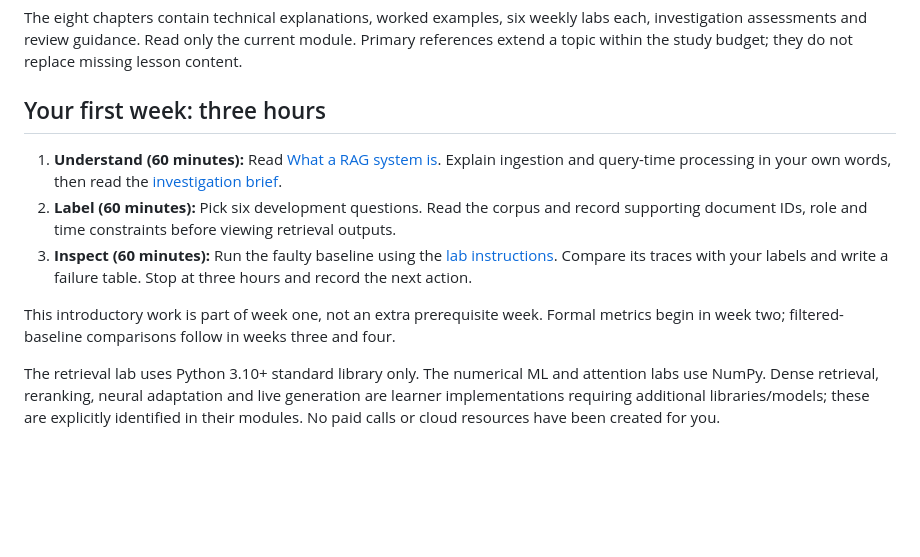
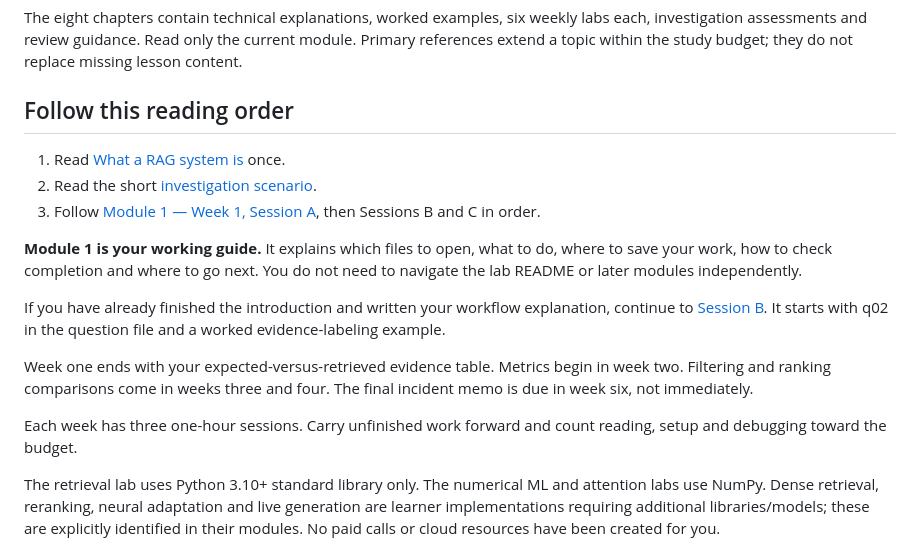
Before and after one commit to nancruz/ai-engineering-lab, a Markdown page: tracks/rag/README.md, the part around the change. Drawn GitHub-style; blank space fills up the shorter version.

Commit message:
Clarify course sequence with guided sessions, file links and completion checks

```diff
--- a/tracks/rag/README.md
+++ b/tracks/rag/README.md
@@ -8,13 +8,19 @@ Three hours weekly, preferably three one-hour sessions. The plan contains 48 lea
 
 The eight chapters contain technical explanations, worked examples, six weekly labs each, investigation assessments and review guidance. Read only the current module. Primary references extend a topic within the study budget; they do not replace missing lesson content.
 
-## Your first week: three hours
+## Follow this reading order
 
-1. **Understand (60 minutes):** Read [What a RAG system is](lessons/00-rag-introduction.md). Explain ingestion and query-time processing in your own words, then read the [investigation brief](FIRST_INVESTIGATION.md).
-2. **Label (60 minutes):** Pick six development questions. Read the corpus and record supporting document IDs, role and time constraints before viewing retrieval outputs.
-3. **Inspect (60 minutes):** Run the faulty baseline using the [lab instructions](lab/README.md). Compare its traces with your labels and write a failure table. Stop at three hours and record the next action.
+1. Read [What a RAG system is](lessons/00-rag-introduction.md) once.
+2. Read the short [investigation scenario](FIRST_INVESTIGATION.md).
+3. Follow [Module 1 — Week 1, Session A](lessons/Module_01.md#session-a--understand-the-task-60-minutes), then Sessions B and C in order.
 
-This introductory work is part of week one, not an extra prerequisite week. Formal metrics begin in week two; filtered-baseline comparisons follow in weeks three and four.
+**Module 1 is your working guide.** It explains which files to open, what to do, where to save your work, how to check completion and where to go next. You do not need to navigate the lab README or later modules independently.
+
+If you have already finished the introduction and written your workflow explanation, continue to [Session B](lessons/Module_01.md#session-b--decide-what-good-evidence-looks-like-60-minutes). It starts with q02 in the question file and a worked evidence-labeling example.
+
+Week one ends with your expected-versus-retrieved evidence table. Metrics begin in week two. Filtering and ranking comparisons come in weeks three and four. The final incident memo is due in week six, not immediately.
+
+Each week has three one-hour sessions. Carry unfinished work forward and count reading, setup and debugging toward the budget.
 
 The retrieval lab uses Python 3.10+ standard library only. The numerical ML and attention labs use NumPy. Dense retrieval, reranking, neural adaptation and live generation are learner implementations requiring additional libraries/models; these are explicitly identified in their modules. No paid calls or cloud resources have been created for you.
 
```
